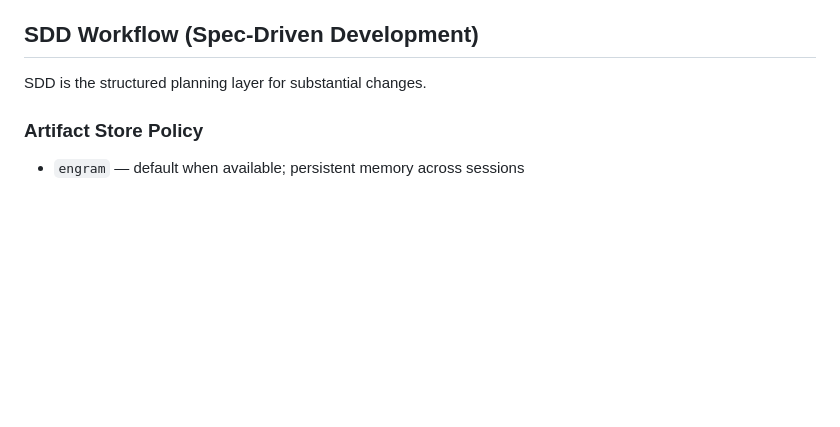
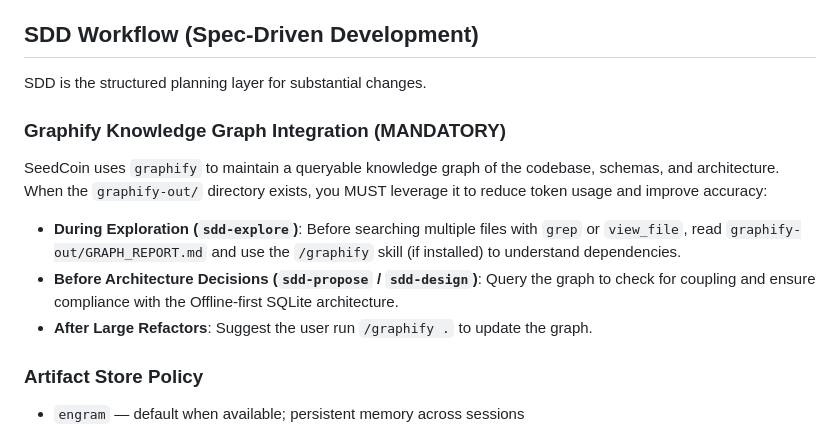
Before and after one commit to RADESH626/seedCoin, a Markdown page: AGENTS.md, the part around the change. Drawn GitHub-style; blank space fills up the shorter version.

Commit message:
docs: add graphify knowledge graph workflow and documentation
- Add Graphify rules and integration to the main AGENTS.md

- Create new .agents/workflows directory with graphify workflow

```diff
--- a/AGENTS.md
+++ b/AGENTS.md
@@ -223,6 +223,15 @@ These are parent-orchestrator stop rules. Once any trigger fires, the orchestrat
 
 SDD is the structured planning layer for substantial changes.
 
+### Graphify Knowledge Graph Integration (MANDATORY)
+
+SeedCoin uses `graphify` to maintain a queryable knowledge graph of the codebase, schemas, and architecture.
+When the `graphify-out/` directory exists, you MUST leverage it to reduce token usage and improve accuracy:
+
+- **During Exploration (`sdd-explore`)**: Before searching multiple files with `grep` or `view_file`, read `graphify-out/GRAPH_REPORT.md` and use the `/graphify` skill (if installed) to understand dependencies.
+- **Before Architecture Decisions (`sdd-propose` / `sdd-design`)**: Query the graph to check for coupling and ensure compliance with the Offline-first SQLite architecture.
+- **After Large Refactors**: Suggest the user run `/graphify .` to update the graph.
+
 ### Artifact Store Policy
 
 - `engram` — default when available; persistent memory across sessions
```
Also changed, not shown: .agents/rules/graphify.md (added, +10 -0 lines), .agents/workflows/graphify.md (added, +10 -0 lines).
